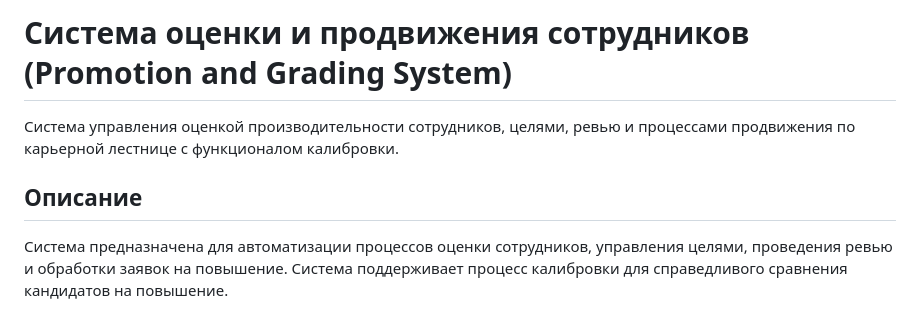
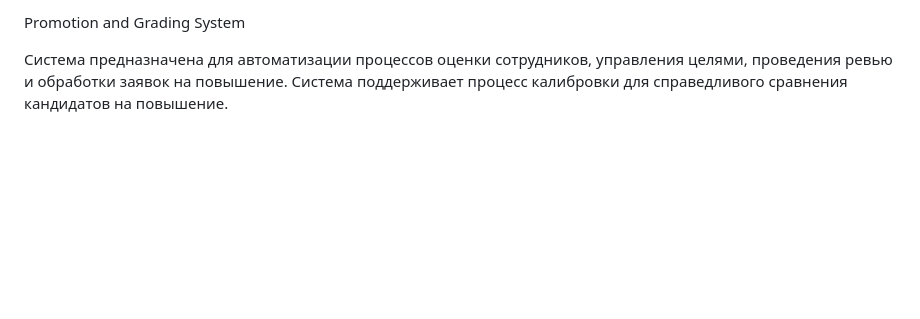
Before and after one commit to uniaccru/promotion-system, a Markdown page: README.md, the part around the change. GitHub-like rendering; blank space fills up the shorter version.

```diff
--- a/README.md
+++ b/README.md
@@ -1,8 +1,4 @@
-# Система оценки и продвижения сотрудников (Promotion and Grading System)
-
-Система управления оценкой производительности сотрудников, целями, ревью и процессами продвижения по карьерной лестнице с функционалом калибровки.
-
-## Описание
+Promotion and Grading System
 
 Система предназначена для автоматизации процессов оценки сотрудников, управления целями, проведения ревью и обработки заявок на повышение. Система поддерживает процесс калибровки для справедливого сравнения кандидатов на повышение.
 
```
